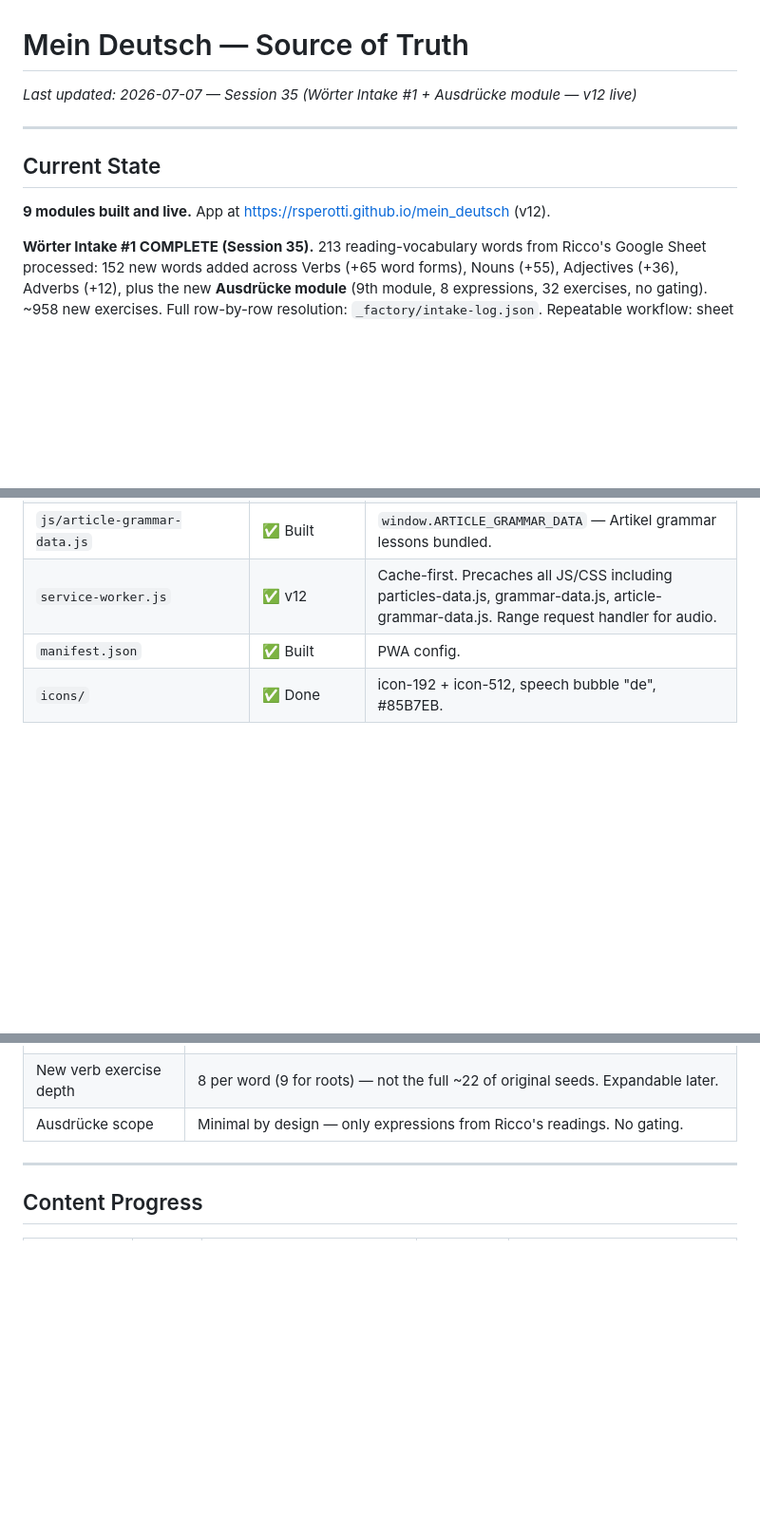
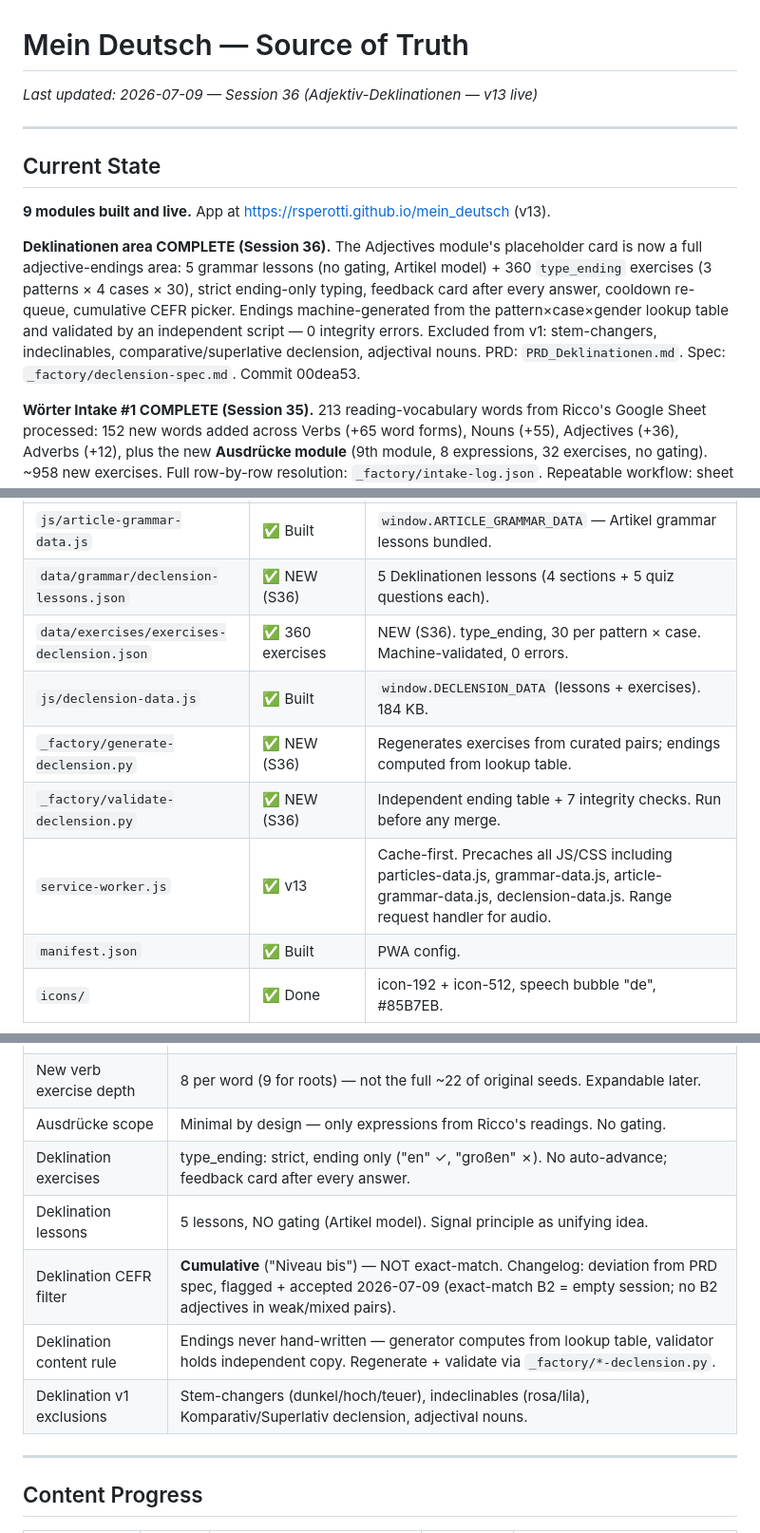
Before and after one commit to RsPerotti/mein_deutsch, a Markdown page: SOURCE_OF_TRUTH.md, 3 parts joined by grey strips. Shown at 95% size. Drawn GitHub-style; blank space fills up the shorter version.

```diff
--- a/SOURCE_OF_TRUTH.md
+++ b/SOURCE_OF_TRUTH.md
@@ -1,11 +1,13 @@
 # Mein Deutsch — Source of Truth
-*Last updated: 2026-07-07 — Session 35 (Wörter Intake #1 + Ausdrücke module — v12 live)*
+*Last updated: 2026-07-09 — Session 36 (Adjektiv-Deklinationen — v13 live)*
 
 ---
 
 ## Current State
 
-**9 modules built and live.** App at https://rsperotti.github.io/mein_deutsch (v12).
+**9 modules built and live.** App at https://rsperotti.github.io/mein_deutsch (v13).
+
+**Deklinationen area COMPLETE (Session 36).** The Adjectives module's placeholder card is now a full adjective-endings area: 5 grammar lessons (no gating, Artikel model) + 360 `type_ending` exercises (3 patterns × 4 cases × 30), strict ending-only typing, feedback card after every answer, cooldown re-queue, cumulative CEFR picker. Endings machine-generated from the pattern×case×gender lookup table and validated by an independent script — 0 integrity errors. Excluded from v1: stem-changers, indeclinables, comparative/superlative declension, adjectival nouns. PRD: `PRD_Deklinationen.md`. Spec: `_factory/declension-spec.md`. Commit 00dea53.
 
 **Wörter Intake #1 COMPLETE (Session 35).** 213 reading-vocabulary words from Ricco's Google Sheet processed: 152 new words added across Verbs (+65 word forms), Nouns (+55), Adjectives (+36), Adverbs (+12), plus the new **Ausdrücke module** (9th module, 8 expressions, 32 exercises, no gating). ~958 new exercises. Full row-by-row resolution: `_factory/intake-log.json`. Repeatable workflow: sheet stays the inbox; future runs diff against the intake log and process only new rows. PRD: `PRD_Woerter_Intake.md`. Two flagged sheet entries need Ricco's confirmation: "Aufziele" (interpreted as abzielen) and "kindersinne" (skipped, unidentifiable).
 
@@ -56,7 +58,12 @@
 | `data/grammar/particle-lessons.json` | ✅ Built | 8 Particles grammar lessons (4 sections + 5 quiz questions each). |
 | `data/grammar/article-lessons.json` | ✅ Built | 6 Artikel grammar lessons (4 sections + 5 quiz questions each). |
 | `js/article-grammar-data.js` | ✅ Built | `window.ARTICLE_GRAMMAR_DATA` — Artikel grammar lessons bundled. |
-| `service-worker.js` | ✅ v12 | Cache-first. Precaches all JS/CSS including particles-data.js, grammar-data.js, article-grammar-data.js. Range request handler for audio. |
+| `data/grammar/declension-lessons.json` | ✅ NEW (S36) | 5 Deklinationen lessons (4 sections + 5 quiz questions each). |
+| `data/exercises/exercises-declension.json` | ✅ 360 exercises | NEW (S36). type_ending, 30 per pattern × case. Machine-validated, 0 errors. |
+| `js/declension-data.js` | ✅ Built | `window.DECLENSION_DATA` (lessons + exercises). 184 KB. |
+| `_factory/generate-declension.py` | ✅ NEW (S36) | Regenerates exercises from curated pairs; endings computed from lookup table. |
+| `_factory/validate-declension.py` | ✅ NEW (S36) | Independent ending table + 7 integrity checks. Run before any merge. |
+| `service-worker.js` | ✅ v13 | Cache-first. Precaches all JS/CSS including particles-data.js, grammar-data.js, article-grammar-data.js, declension-data.js. Range request handler for audio. |
 | `manifest.json` | ✅ Built | PWA config. |
 | `icons/` | ✅ Done | icon-192 + icon-512, speech bubble "de", #85B7EB. |
 
@@ -95,6 +102,11 @@
 | Wörter intake pipeline | Sheet = inbox. Diff against `_factory/intake-log.json`, seed files + generator, validation pass per category before merge. |
 | New verb exercise depth | 8 per word (9 for roots) — not the full ~22 of original seeds. Expandable later. |
 | Ausdrücke scope | Minimal by design — only expressions from Ricco's readings. No gating. |
+| Deklination exercises | type_ending: strict, ending only ("en" ✓, "großen" ✗). No auto-advance; feedback card after every answer. |
+| Deklination lessons | 5 lessons, NO gating (Artikel model). Signal principle as unifying idea. |
+| Deklination CEFR filter | **Cumulative** ("Niveau bis") — NOT exact-match. Changelog: deviation from PRD spec, flagged + accepted 2026-07-09 (exact-match B2 = empty session; no B2 adjectives in weak/mixed pairs). |
+| Deklination content rule | Endings never hand-written — generator computes from lookup table, validator holds independent copy. Regenerate + validate via `_factory/*-declension.py`. |
+| Deklination v1 exclusions | Stem-changers (dunkel/hoch/teuer), indeclinables (rosa/lila), Komparativ/Superlativ declension, adjectival nouns. |
 
 ---
 
```
Also changed, not shown: other parts of SOURCE_OF_TRUTH.md (+4 -3 lines), DAY_LOG.md (+29 -0 lines).
